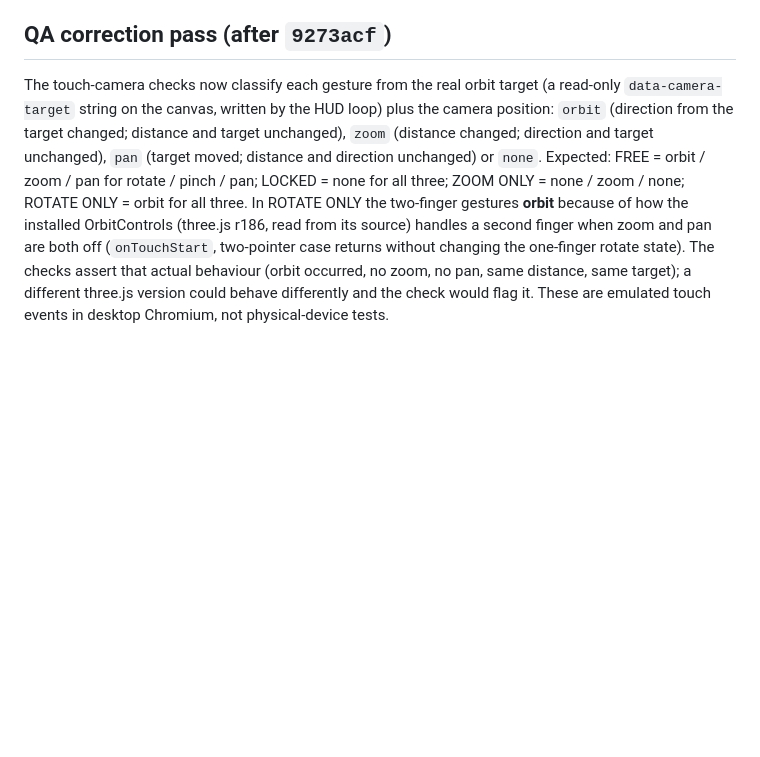
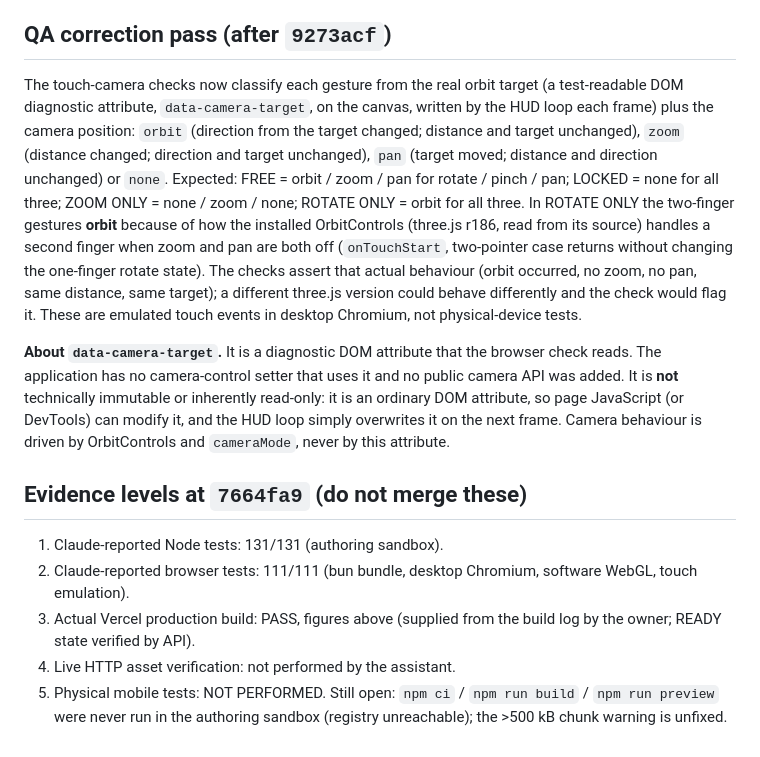
Before and after one commit to kakarabuzer3-art/volta-lab, a Markdown page: BUILD_STATUS.md, the part around one of its changes. GitHub-like rendering; blank space fills up the shorter version.

```diff
--- a/BUILD_STATUS.md
+++ b/BUILD_STATUS.md
@@ -42,8 +44,18 @@ Node tests after this pass: 131 (119 before + 12 in `src/sim/phase2.test.ts`). C
 **Automated emulation is not device testing.** The touch checks use Chromium touch events (via the DevTools protocol) in desktop Chromium with software WebGL. No physical phone or tablet, no real GPU, no Safari/Firefox and no real multitouch hardware was used.
 
 ## QA correction pass (after `9273acf`)
-The touch-camera checks now classify each gesture from the real orbit target (a read-only `data-camera-target` string on the canvas, written by the HUD loop) plus the camera position:
+The touch-camera checks now classify each gesture from the real orbit target (a test-readable DOM diagnostic attribute, `data-camera-target`, on the canvas, written by the HUD loop each frame) plus the camera position:
 `orbit` (direction from the target changed; distance and target unchanged), `zoom` (distance changed; direction and target unchanged), `pan` (target moved; distance and direction unchanged) or `none`.
 Expected: FREE = orbit / zoom / pan for rotate / pinch / pan; LOCKED = none for all three; ZOOM ONLY = none / zoom / none; ROTATE ONLY = orbit for all three. In ROTATE ONLY the two-finger gestures **orbit** because of how the installed
 OrbitControls (three.js r186, read from its source) handles a second finger when zoom and pan are both off (`onTouchStart`, two-pointer case returns without changing the one-finger rotate state). The checks assert that actual behaviour
 (orbit occurred, no zoom, no pan, same distance, same target); a different three.js version could behave differently and the check would flag it. These are emulated touch events in desktop Chromium, not physical-device tests.
+
+**About `data-camera-target`.** It is a diagnostic DOM attribute that the browser check reads. The application has no camera-control setter that uses it and no public camera API was added. It is **not** technically immutable or inherently read-only: it is an ordinary DOM attribute, so page JavaScript (or DevTools) can modify it, and the HUD loop simply overwrites it on the next frame. Camera behaviour is driven by OrbitControls and `cameraMode`, never by this attribute.
+
+## Evidence levels at `7664fa9` (do not merge these)
+1. Claude-reported Node tests: 131/131 (authoring sandbox).
+2. Claude-reported browser tests: 111/111 (bun bundle, desktop Chromium, software WebGL, touch emulation).
+3. Actual Vercel production build: PASS, figures above (supplied from the build log by the owner; READY state verified by API).
+4. Live HTTP asset verification: not performed by the assistant.
+5. Physical mobile tests: NOT PERFORMED.
+Still open: `npm ci` / `npm run build` / `npm run preview` were never run in the authoring sandbox (registry unreachable); the >500 kB chunk warning is unfixed.
```
Also changed, not shown: other parts of BUILD_STATUS.md (+8 -6 lines).
